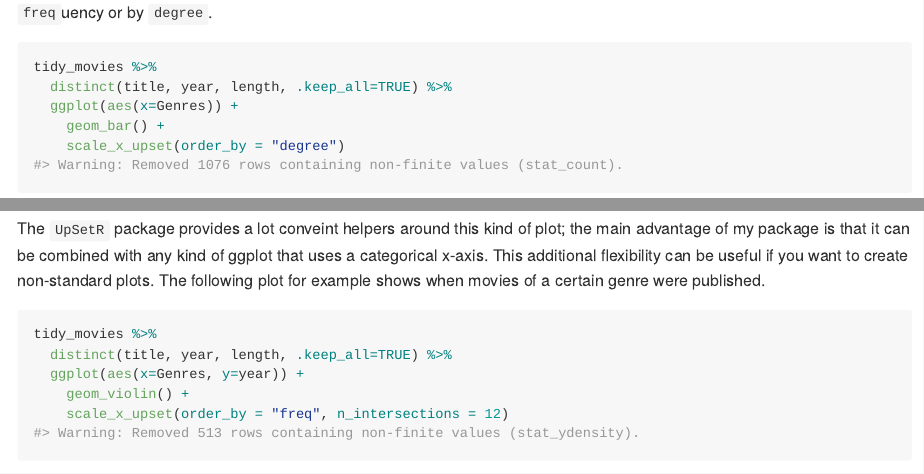
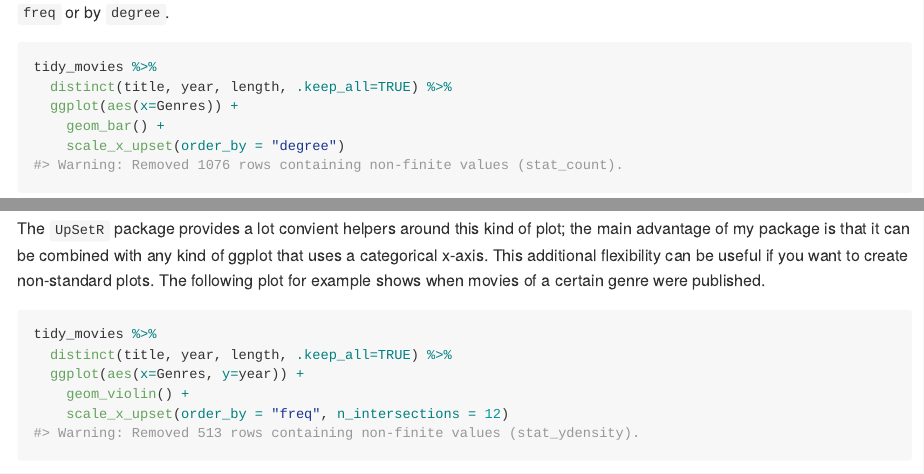
Before and after one commit to const-ae/ggupset, an R Markdown document (README.Rmd): the page in a window 1100 px wide, from 2980 px down, and a second part further down, joined at a grey line. The pictures show the output file README.md that the author committed with the source, drawn offline in the style of GitHub; long lines of code are wrapped.

Commit message:
Small fixes to satisfy CRAN Check

````diff
--- a/README.Rmd
+++ b/README.Rmd
@@ -121,7 +121,7 @@ tidy_movies %>%
 
 
 One thing that is only possible with the `scale_x_upset()` function is to automatically order
-the categories and genres by `freq`uency or by `degree`.
+the categories and genres by `freq` or by `degree`.
 
 ```{R}
 tidy_movies %>%
@@ -175,7 +175,7 @@ tidy_movies %>%
     scale_x_upset(order_by = "degree", n_sets = 5)
 ```
 
-The `UpSetR` package provides a lot conveint helpers around this kind of plot; the main
+The `UpSetR` package provides a lot convient helpers around this kind of plot; the main
 advantage of my package is that it can be combined with any kind of ggplot
 that uses a categorical x-axis. This additional flexibility can be useful if
 you want to create non-standard plots. The following plot for example shows
````
Also changed, not shown: R/scale_upset.R (+3 -3 lines), README.md, 4 other files.
